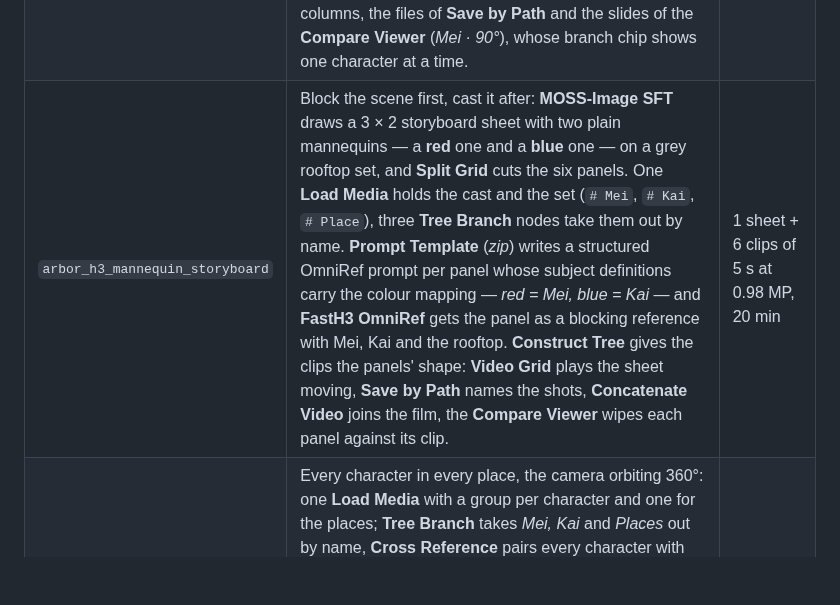
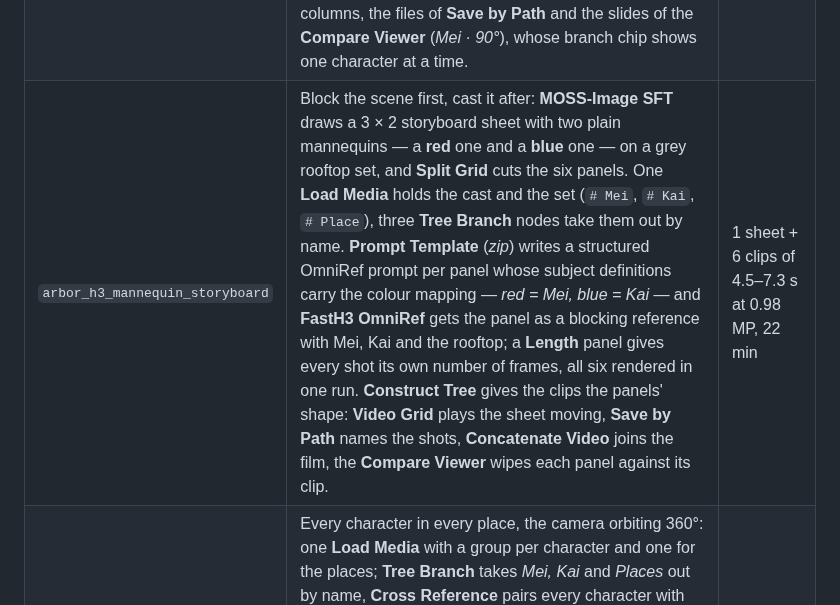
Before and after one commit to 1Kynx/ComfyUI-Arbor, a Markdown page: README.md, the part around the change. GitHub-like rendering; blank space fills up the shorter version.

Commit message:
Mannequin storyboard: a Length panel gives every shot its own duration
The six shots now render at 141 / 124 / 107 / 158 / 141 / 175 frames
(4.5–7.3 s) in one run, set line by line in a Panel connected to the
H3 length input. Thumbnail and README follow.

Co-Authored-By: Claude Opus 5.5 <noreply@anthropic.com>

```diff
--- a/README.md
+++ b/README.md
@@ -167,7 +167,7 @@ so they run straight after installing; swap in your own with Load Media's **Add
 |---|---|---|
 | `arbor_qwen_edit_by_scene` | Picture × picture × instruction: **Load Media** gives the shots per scene (*image 1*) and two references, a cat and an umbrella (*image 2*); a **Panel** gives each reference its instruction. Two **Cross References** pair every shot with every reference and with that reference's instruction, **XY Lists** in *zip* mode feeds image 1, image 2 and the instruction to the edit model side by side, **Construct Tree** + **Merge** put each original in front of its edits — columns labelled by **Collect** from the references' names. | 12 edits, 90 s |
 | `arbor_qwen_camera_angles` | Characters turned round in 45° steps by prompt: **Load Media** gives two characters (one named group each), a **Panel** gives the instructions for 45°, 90°, 135° and 180°. **Prompt Template** adds *keep the same subject*, **Cross Reference** pairs every character with every angle, two **Tree to Data** feed Qwen Image 2.1 Turbo edit; **Construct Tree** + **Merge** put each original in front of its angles. One **Labels** panel names the **Image Grid** columns, the files of **Save by Path** and the slides of the **Compare Viewer** (*Mei · 90°*), whose branch chip shows one character at a time. | 8 edits, 1 min |
-| `arbor_h3_mannequin_storyboard` | Block the scene first, cast it after: **MOSS-Image SFT** draws a 3 × 2 storyboard sheet with two plain mannequins — a **red** one and a **blue** one — on a grey rooftop set, and **Split Grid** cuts the six panels. One **Load Media** holds the cast and the set (`# Mei`, `# Kai`, `# Place`), three **Tree Branch** nodes take them out by name. **Prompt Template** (*zip*) writes a structured OmniRef prompt per panel whose subject definitions carry the colour mapping — *red = Mei, blue = Kai* — and **FastH3 OmniRef** gets the panel as a blocking reference with Mei, Kai and the rooftop. **Construct Tree** gives the clips the panels' shape: **Video Grid** plays the sheet moving, **Save by Path** names the shots, **Concatenate Video** joins the film, the **Compare Viewer** wipes each panel against its clip. | 1 sheet + 6 clips of 5 s at 0.98 MP, 20 min |
+| `arbor_h3_mannequin_storyboard` | Block the scene first, cast it after: **MOSS-Image SFT** draws a 3 × 2 storyboard sheet with two plain mannequins — a **red** one and a **blue** one — on a grey rooftop set, and **Split Grid** cuts the six panels. One **Load Media** holds the cast and the set (`# Mei`, `# Kai`, `# Place`), three **Tree Branch** nodes take them out by name. **Prompt Template** (*zip*) writes a structured OmniRef prompt per panel whose subject definitions carry the colour mapping — *red = Mei, blue = Kai* — and **FastH3 OmniRef** gets the panel as a blocking reference with Mei, Kai and the rooftop; a **Length** panel gives every shot its own number of frames, all six rendered in one run. **Construct Tree** gives the clips the panels' shape: **Video Grid** plays the sheet moving, **Save by Path** names the shots, **Concatenate Video** joins the film, the **Compare Viewer** wipes each panel against its clip. | 1 sheet + 6 clips of 4.5–7.3 s at 0.98 MP, 22 min |
 | `arbor_h3_orbit` | Every character in every place, the camera orbiting 360°: one **Load Media** with a group per character and one for the places; **Tree Branch** takes *Mei, Kai* and *Places* out by name, **Cross Reference** pairs every character with every place (`{0} Mei` × 3, `{1} Kai` × 3) and a **Panel** shows the pairs as thumbnails. **Prompt Template** (*zip*) writes one prompt per clip — a branch per character (`{name}`), the shorter list of place sounds repeating — and a **Panel** types the clip length straight into the H3 node. **Construct Tree** files the clips back into Mei / Kai: **Video Grid** plays characters × places, the **Compare Viewer**'s branch chip shows one character at a time, every place in sync. | 6 clips of 6.6 s at 0.98 MP, 18 min |
 | `arbor_qwen_character_sheet` | Three uneven levels — character → outfit → pose (Mira 3 outfits, Theo 2). **List Item** splits description from outfits per branch, **Cross Reference** nests the poses and hands every outfit its character's description, **Expression** pairs them branch by branch (Grasshopper's matching), **Reshape Tree** *shift paths −1* folds outfits back into one row per character. | 15 images, 65 s |
 
```
Also changed, not shown: example_workflows/arbor_h3_mannequin_storyboard.jpg, 1 other file.
